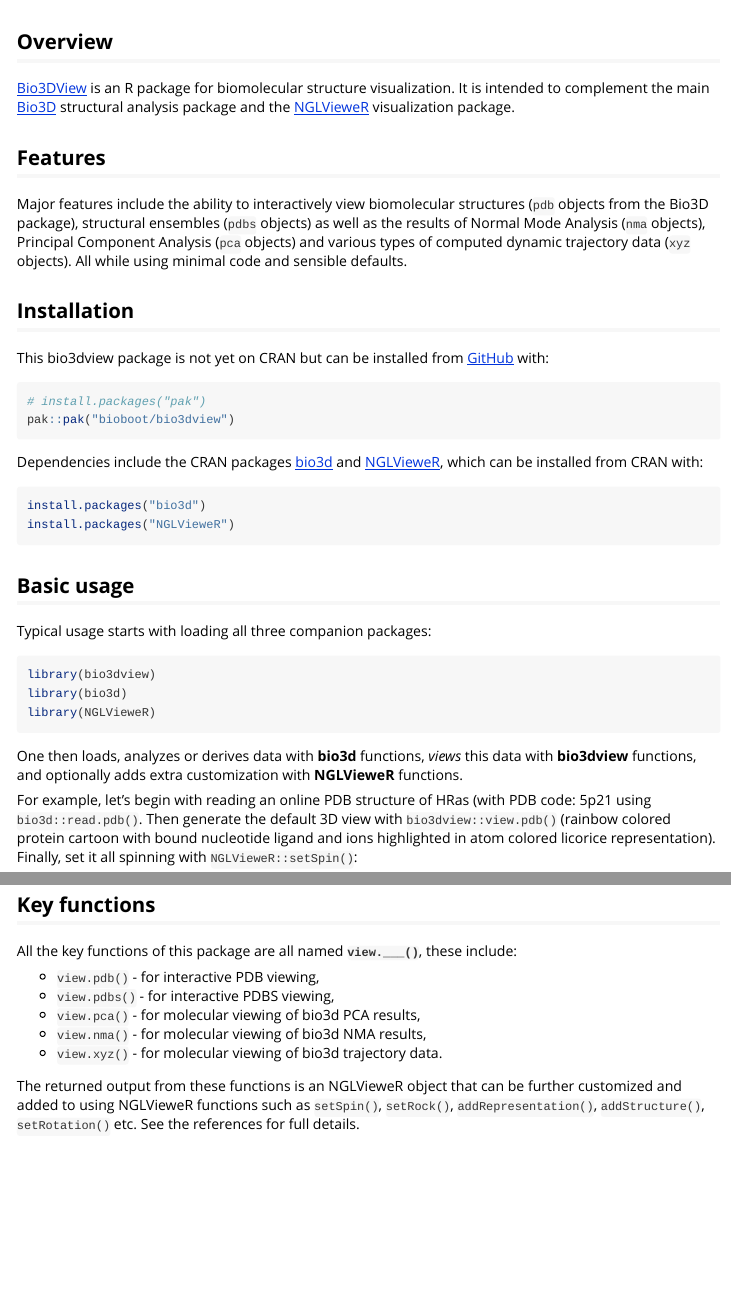
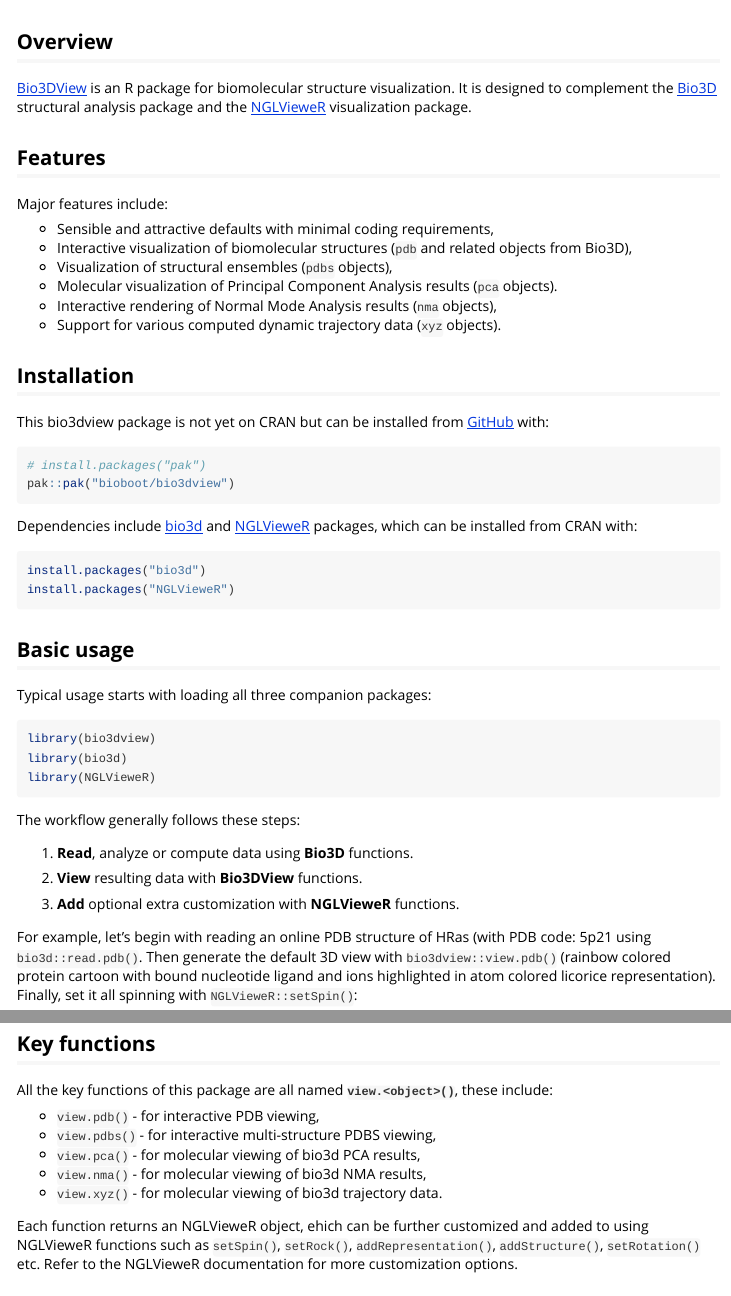
Before and after one commit to bioboot/bio3dview, an R Markdown document (vignettes/bio3dview.Rmd): the page in a window 1100 px wide, from 60 px down, and a second part further down, joined at a grey line. Rendered offline with R 4.5, knitr and Pandoc, with nearby package versions; some code elsewhere in the file could not run offline.

Commit message:
Update vignette

````diff
--- a/vignettes/bio3dview.Rmd
+++ b/vignettes/bio3dview.Rmd
@@ -17,12 +17,20 @@
 
 ## Overview
 
-[Bio3DView](https://github.com/bioboot/bio3dview) is an R package for biomolecular structure visualization. It is intended to complement the main [Bio3D](http://thegrantlab.org/bio3d/) structural analysis package and the [NGLVieweR](https://nvelden.github.io/NGLVieweR/) visualization package.
+[Bio3DView](https://github.com/bioboot/bio3dview) is an R package for biomolecular structure visualization. It is designed to complement the [Bio3D](http://thegrantlab.org/bio3d/) structural analysis package and the [NGLVieweR](https://nvelden.github.io/NGLVieweR/) visualization package.
 
 
 ## Features
 
-Major features include the ability to interactively view biomolecular structures (`pdb` objects from the Bio3D package), structural ensembles (`pdbs` objects) as well as the results of Normal Mode Analysis (`nma` objects), Principal Component Analysis (`pca` objects) and various types of computed dynamic trajectory data (`xyz` objects). All while using minimal code and sensible defaults.
+Major features include:
+
+- Sensible and attractive defaults with minimal coding requirements,
+- Interactive visualization of biomolecular structures (`pdb` and related objects from Bio3D),
+- Visualization of structural ensembles (`pdbs` objects),
+- Molecular visualization of Principal Component Analysis results (`pca` objects).
+- Interactive rendering of Normal Mode Analysis results (`nma` objects),
+- Support for various computed dynamic trajectory data (`xyz` objects).
+
 
 
 ## Installation
@@ -34,7 +42,7 @@
 pak::pak("bioboot/bio3dview")
 ```
 
-Dependencies include the CRAN packages [bio3d](https://cran.r-project.org/web/packages/bio3d/index.html) and [NGLVieweR](https://cran.r-project.org/web/packages/NGLVieweR/), which can be installed from CRAN with:
+Dependencies include  [bio3d](https://cran.r-project.org/web/packages/bio3d/index.html) and [NGLVieweR](https://cran.r-project.org/web/packages/NGLVieweR/) packages, which can be installed from CRAN with:
 
 ``` r
 install.packages("bio3d")
@@ -51,7 +59,14 @@
 library(NGLVieweR)
 ```
 
-One then loads, analyzes or derives data with **bio3d** functions, *views* this data with **bio3dview** functions, and optionally adds extra customization with **NGLVieweR** functions.
+The workflow generally follows these steps:
+
+1.  **Read**, analyze or compute data using **Bio3D** functions.
+
+2.  **View** resulting data with **Bio3DView** functions.
+
+3.  **Add** optional extra customization with **NGLVieweR** functions.
+
 
 For example, let's begin with reading an online PDB structure of HRas (with PDB code: 5p21 using `bio3d::read.pdb()`. Then generate the default 3D view with `bio3dview::view.pdb()` (rainbow colored protein cartoon with bound nucleotide ligand and ions highlighted in atom colored licorice representation). Finally, set it all spinning with `NGLVieweR::setSpin()`:
 
@@ -64,15 +79,15 @@
 
 ## Key functions
 
-All the key functions of this package are all named **`view.___()`**, these include:
+All the key functions of this package are all named **`view.<object>()`**, these include:
 
 - `view.pdb()` - for interactive PDB viewing,
-- `view.pdbs()` - for interactive PDBS viewing,
+- `view.pdbs()` - for interactive multi-structure PDBS viewing,
 - `view.pca()` - for molecular viewing of bio3d PCA results,
 - `view.nma()` - for molecular viewing of bio3d NMA results,
 - `view.xyz()` - for molecular viewing of bio3d trajectory data.
 
-The returned output from these functions is an NGLVieweR object that can be further customized and added to using NGLVieweR functions such as `setSpin()`, `setRock()`, `addRepresentation()`, `addStructure()`, `setRotation()` etc. See the references for full details.
+Each function returns an NGLVieweR object, ehich can be further customized and added to using NGLVieweR functions such as `setSpin()`, `setRock()`, `addRepresentation()`, `addStructure()`, `setRotation()` etc. Refer to the NGLVieweR documentation for more customization options.
 
 
 ## Single structure models
````
Also changed, not shown: vignettes/bio3dview.Rmd (19 more changed lines).
